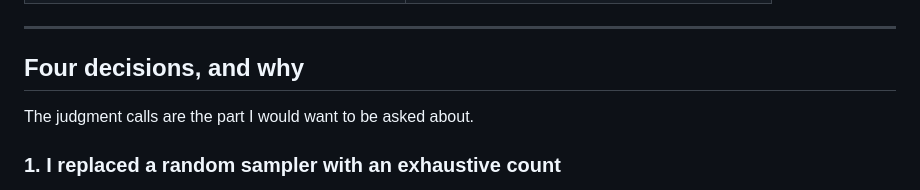
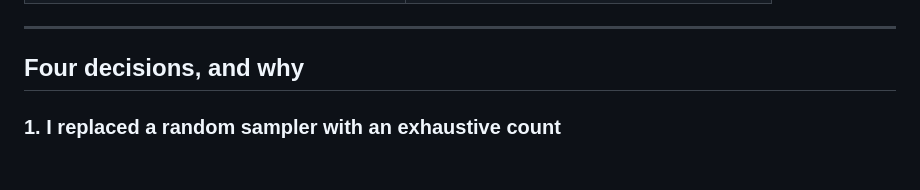
Before and after one commit to wgerhardstein/futures-research-platform, a Markdown page: README.md, the part around the change. Drawn GitHub-style; blank space fills up the shorter version.

```diff
--- a/README.md
+++ b/README.md
@@ -55,7 +55,6 @@ number could not be re-derived, it is not here.
 
 ## Four decisions, and why
 
-The judgment calls are the part I would want to be asked about.
 
 ### 1. I replaced a random sampler with an exhaustive count
 
```
